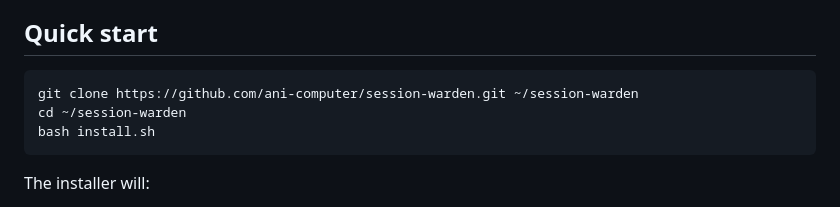
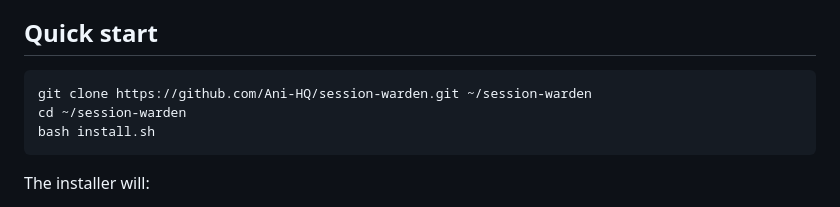
Before and after one commit to Ani-HQ/session-warden, a Markdown page: README.md, the part around the change. GitHub-like rendering.

Commit message:
fix: correct clone URL in README (ani-computer → Ani-HQ)
Co-Authored-By: Claude Opus 4.6 <noreply@anthropic.com>

````diff
--- a/README.md
+++ b/README.md
@@ -38,7 +38,7 @@ Session boundaries become invisible.
 ## Quick start
 
 ```bash
-git clone https://github.com/ani-computer/session-warden.git ~/session-warden
+git clone https://github.com/Ani-HQ/session-warden.git ~/session-warden
 cd ~/session-warden
 bash install.sh
 ```
````
